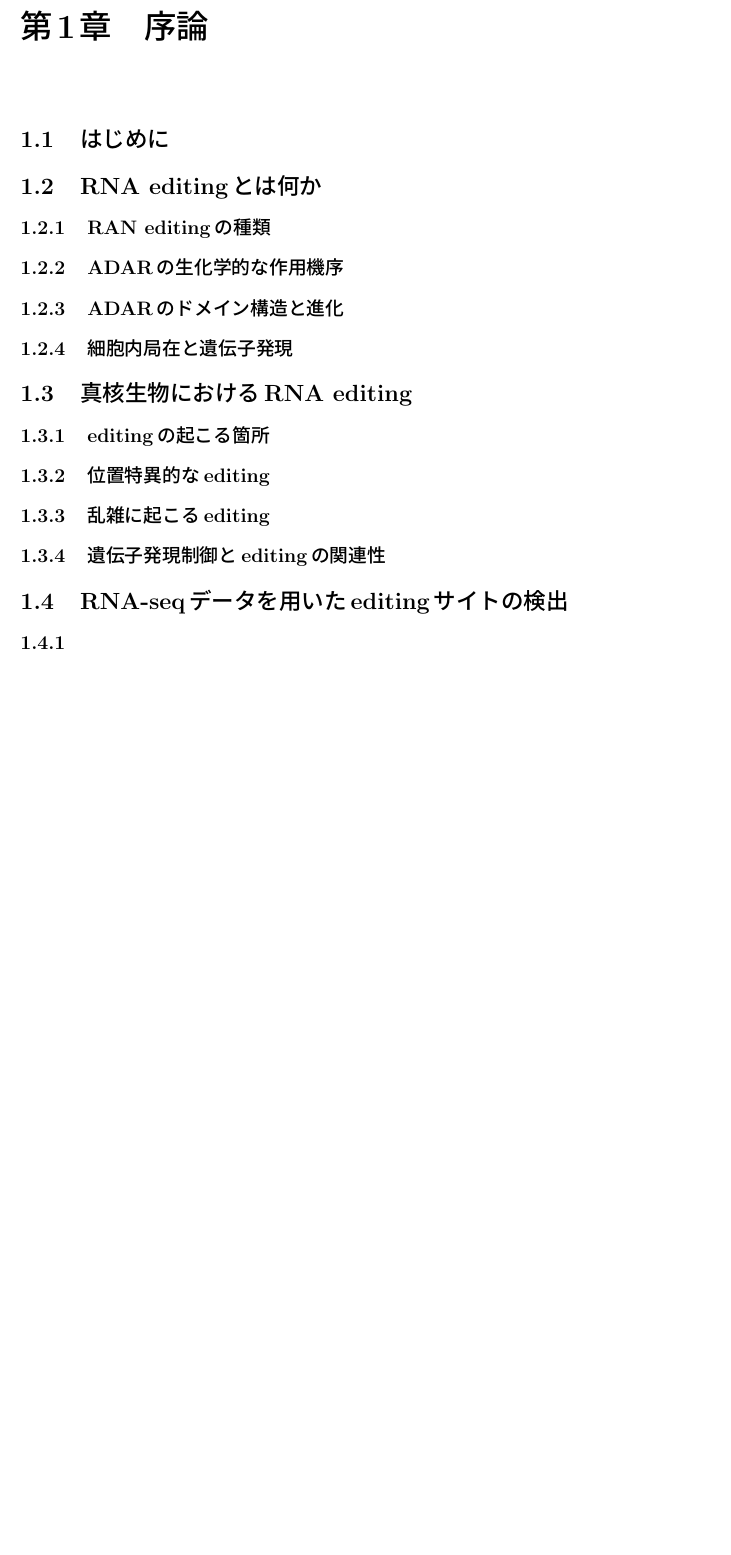
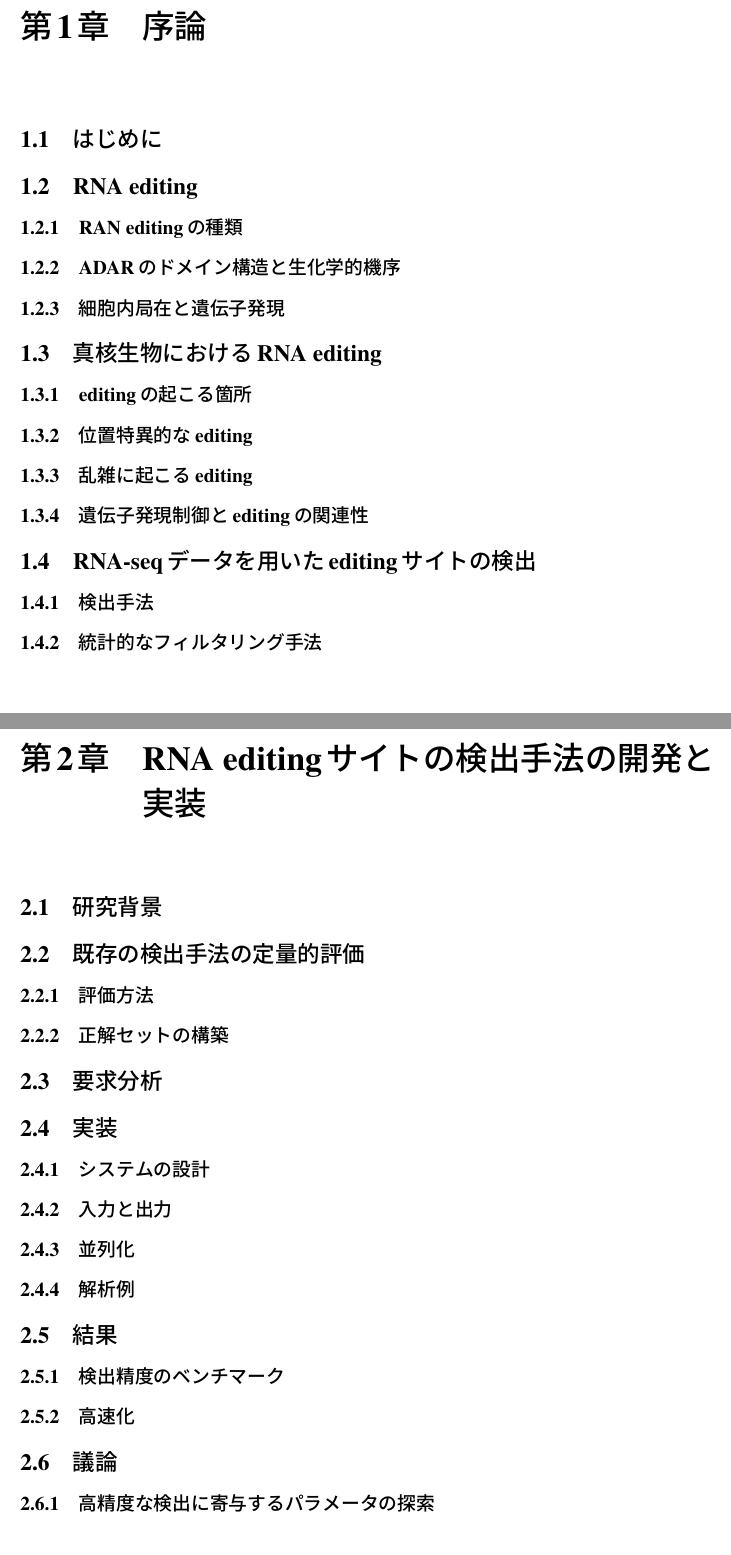
Before and after one commit to soh-i/Thesis, a LaTeX document (main.tex, which reads 01_introduction.tex): part of page 4 of 4 before the commit and two parts of pages 5 and 6 of 10 after it, the two joined at a grey line, cut so that both start at the same text, the shorter picture padded with empty space. Compiled offline with pLaTeX and dvipdfmx.

Commit message:
Separated by chapter

```diff
--- a/01_introduction.tex
+++ b/01_introduction.tex
@@ -1,12 +1,9 @@
-% 序論 %
-
 \chapter{序論}
 \section{はじめに}
 
-\section{RNA editingとは何か}
+\section{RNA editing}
 \subsection{RAN editingの種類}
-\subsection{ADARの生化学的な作用機序}
-\subsection{ADARのドメイン構造と進化}
+\subsection{ADARのドメイン構造と生化学的機序}
 \subsection{細胞内局在と遺伝子発現}
 
 \section{真核生物におけるRNA editing}
@@ -16,4 +13,33 @@
 \subsection{遺伝子発現制御とeditingの関連性}
 
 \section{RNA-seqデータを用いたeditingサイトの検出}
-\subsection{}
+\subsection{検出手法}
+\subsection{統計的なフィルタリング手法}
+
+
+\chapter{RNA editingサイトの検出手法の開発と実装}
+
+\section{研究背景}
+
+\section{既存の検出手法の定量的評価}
+\subsection{評価方法}
+\subsection{正解セットの構築}
+
+
+
+
+
+\section{要求分析}
+
+\section{実装}
+\subsection{システムの設計}
+\subsection{入力と出力}
+\subsection{並列化}
+\subsection{解析例}
+
+\section{結果}
+\subsection{検出精度のベンチマーク}
+\subsection{高速化}
+
+\section{議論}
+\subsection{高精度な検出に寄与するパラメータの探索}
--- a/main.tex
+++ b/main.tex
@@ -14,6 +14,11 @@
 \usepackage{graphicx}
 \usepackage{multirow}
 \usepackage{style}
+\usepackage{times}
+\usepackage[T1]{fontenc}
+\normalfont
+\usepackage{mathptm}
+
 
 %\bindermode
 
```
Also changed, not shown: acknowledgements.tex (added, +3 -0 lines), conclusion.tex (added, +1 -0 lines), reference.tex (added, +2 -0 lines), 01_introduction.tex (8 more changed lines), main.tex (8 more changed lines).
